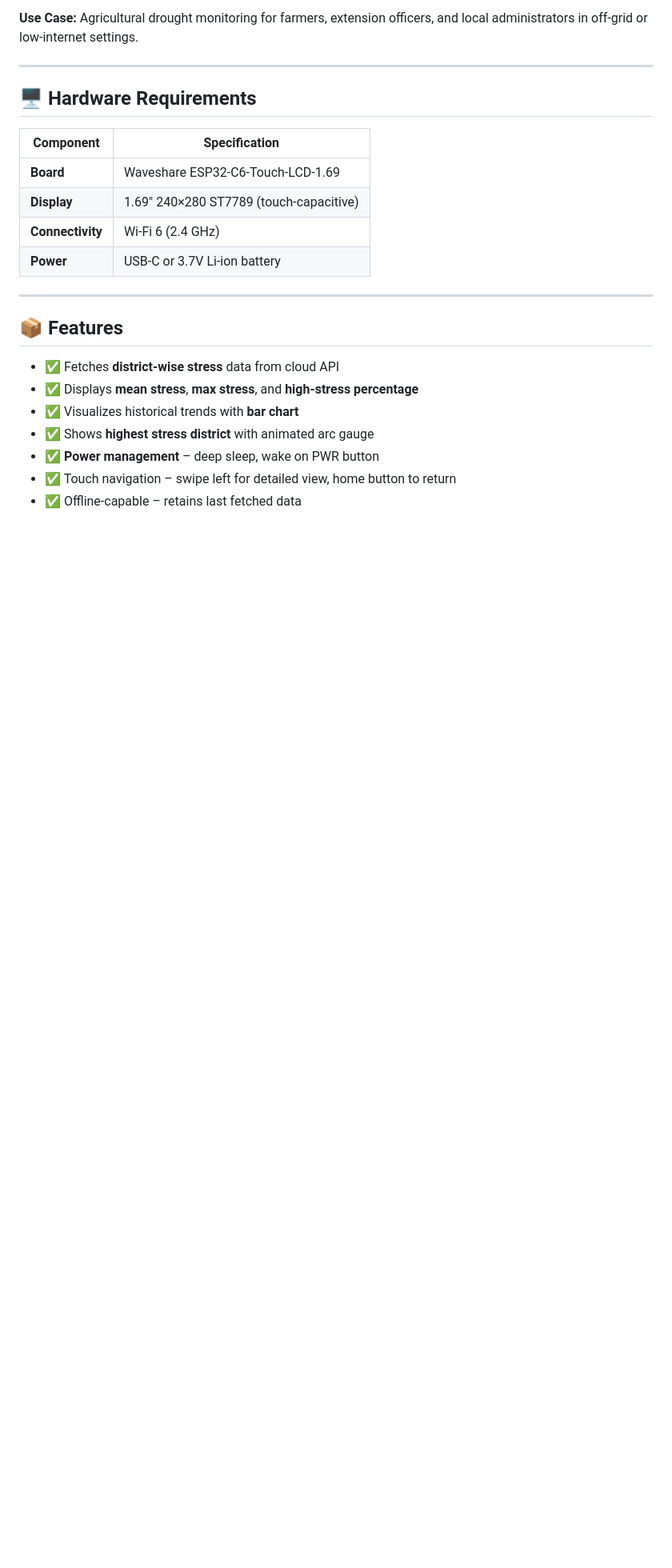
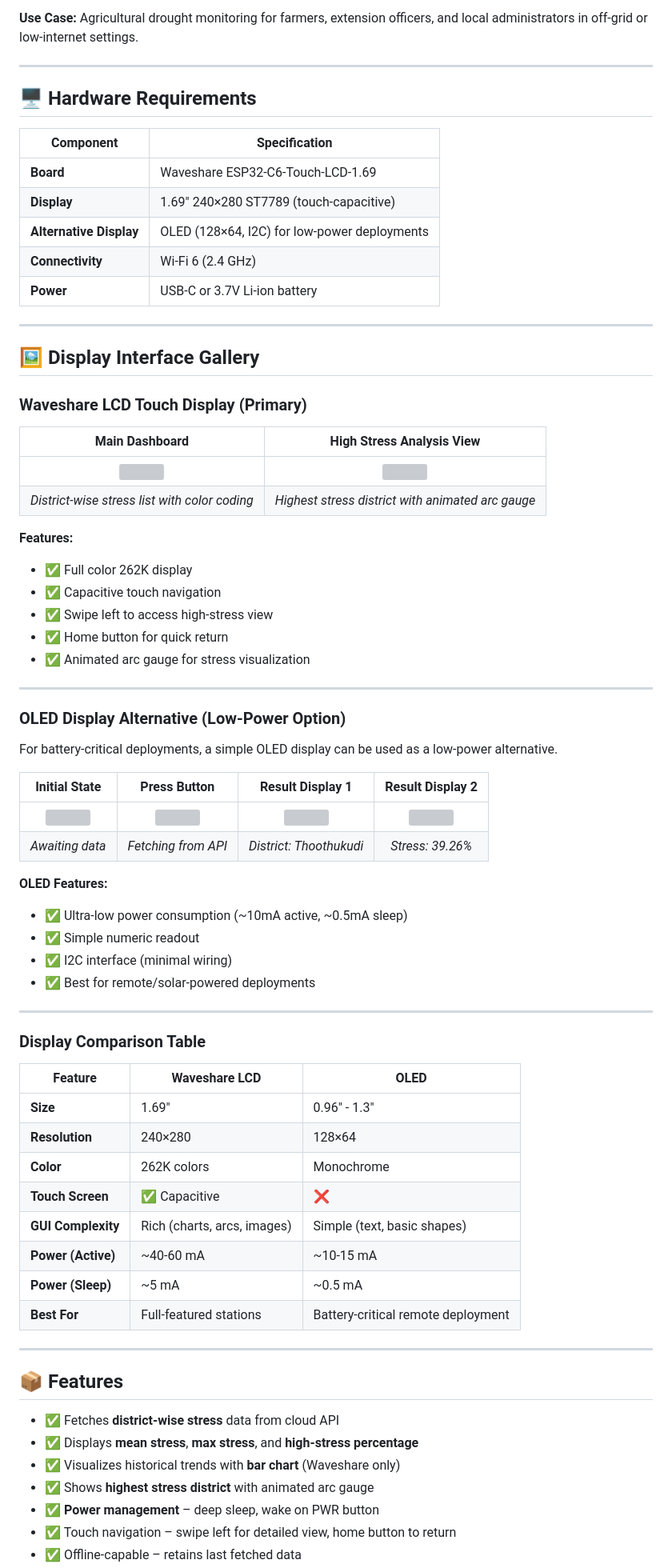
Before and after one commit to UMADEVIGNC/waterstress, a Markdown page: README.md, the part around one of its changes. Shown at 80% size. Rendered like a GitHub page; blank space fills up the shorter version; grey boxes are pictures that could not be loaded.

```diff
--- a/README.md
+++ b/README.md
@@ -29,8 +33,59 @@ This project is the **edge visualization component** of a larger framework that:
 |-----------|---------------|
 | **Board** | Waveshare ESP32-C6-Touch-LCD-1.69 |
 | **Display** | 1.69" 240×280 ST7789 (touch-capacitive) |
+| **Alternative Display** | OLED (128×64, I2C) for low-power deployments |
 | **Connectivity** | Wi-Fi 6 (2.4 GHz) |
 | **Power** | USB-C or 3.7V Li-ion battery |
+
+---
+
+## 🖼️ Display Interface Gallery
+
+### Waveshare LCD Touch Display (Primary)
+
+| Main Dashboard | High Stress Analysis View |
+|:---:|:---:|
+| <img src="images/ESP32_C6_WATER_STRESS_HOME_SCREEN2-removebg-preview.png" width="250"> | <img src="images/ESP32_C6_WATER_STRESS_2ND_SCREEN-removebg-preview.png" width="250"> |
+| *District-wise stress list with color coding* | *Highest stress district with animated arc gauge* |
+
+**Features:**
+- ✅ Full color 262K display
+- ✅ Capacitive touch navigation
+- ✅ Swipe left to access high-stress view
+- ✅ Home button for quick return
+- ✅ Animated arc gauge for stress visualization
+
+---
+
+### OLED Display Alternative (Low-Power Option)
+
+For battery-critical deployments, a simple OLED display can be used as a low-power alternative.
+
+| Initial State | Press Button | Result Display 1 | Result Display 2 |
+|:---:|:---:|:---:|:---:|
+| <img src="images/OLED_WATER_STRESS_EMPTY-removebg-preview.png" width="120"> | <img src="images/OLED_WATER_STRESS_PRESS_BUTTON-removebg-preview.png" width="120"> | <img src="images/OLED_WATER_STRESS_DISPLAY_RESULT_1-removebg-preview.png" width="120"> | <img src="images/OLED_WATER_STRESS_DISPLAY_RESULT3-removebg-preview.png" width="120"> |
+| *Awaiting data* | *Fetching from API* | *District: Thoothukudi* | *Stress: 39.26%* |
+
+**OLED Features:**
+- ✅ Ultra-low power consumption (~10mA active, ~0.5mA sleep)
+- ✅ Simple numeric readout
+- ✅ I2C interface (minimal wiring)
+- ✅ Best for remote/solar-powered deployments
+
+---
+
+### Display Comparison Table
+
+| Feature | Waveshare LCD | OLED |
+|---------|---------------|------|
+| **Size** | 1.69" | 0.96" - 1.3" |
+| **Resolution** | 240×280 | 128×64 |
+| **Color** | 262K colors | Monochrome |
+| **Touch Screen** | ✅ Capacitive | ❌ |
+| **GUI Complexity** | Rich (charts, arcs, images) | Simple (text, basic shapes) |
+| **Power (Active)** | ~40-60 mA | ~10-15 mA |
+| **Power (Sleep)** | ~5 mA | ~0.5 mA |
+| **Best For** | Full-featured stations | Battery-critical remote deployment |
 
 ---
 
@@ -38,7 +93,7 @@ This project is the **edge visualization component** of a larger framework that:
 
 - ✅ Fetches **district-wise stress** data from cloud API
 - ✅ Displays **mean stress**, **max stress**, and **high-stress percentage**
-- ✅ Visualizes historical trends with **bar chart**
+- ✅ Visualizes historical trends with **bar chart** (Waveshare only)
 - ✅ Shows **highest stress district** with animated arc gauge
 - ✅ **Power management** – deep sleep, wake on PWR button
 - ✅ Touch navigation – swipe left for detailed view, home button to return
```
Also changed, not shown: other parts of README.md (+6 -3 lines).
